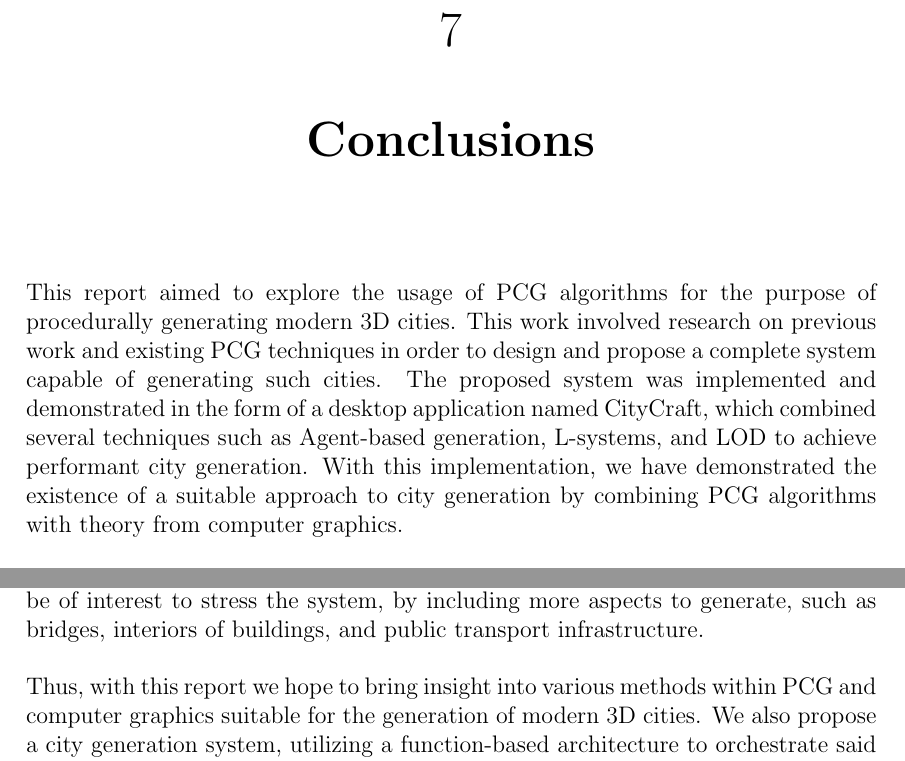
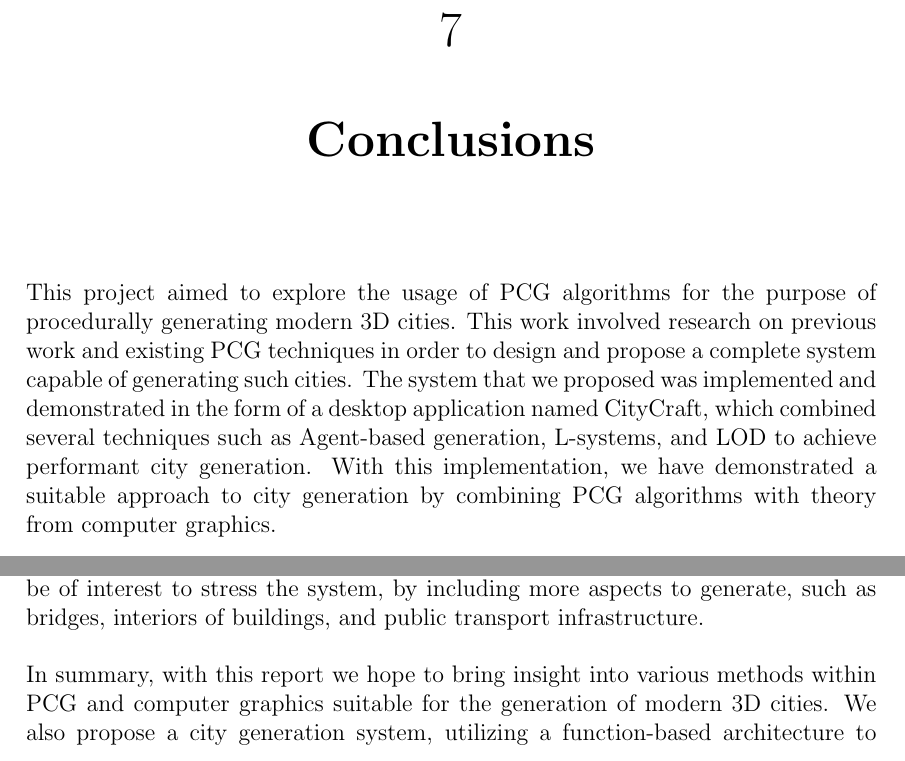
Before and after one commit to DATX02-20-02/Report, a LaTeX thesis (main.tex, which reads tex/conclusions.tex): two parts of page 45 of 51, joined at a grey line, cut so that both start at the same text. Compiled offline with pdfLaTeX.

Commit message:
Polish conclusions

```diff
--- a/tex/conclusions.tex
+++ b/tex/conclusions.tex
@@ -1,10 +1,12 @@
 \chapter{Conclusions}
 
+% TODO: A setence mentioning the questions and how we matched them (where did we match well and such) 1-2 sentences
+
 % Clearly state the answer to the main research question
-This report aimed to explore the usage of PCG algorithms for the purpose of procedurally generating modern 3D cities.
+This project aimed to explore the usage of PCG algorithms for the purpose of procedurally generating modern 3D cities.
 This work involved research on previous work and existing PCG techniques in order to design and propose a complete system capable of generating such cities.
-The proposed system was implemented and demonstrated in the form of a desktop application named CityCraft, which combined several techniques such as Agent-based generation, L-systems, and LOD to achieve performant city generation.
-With this implementation, we have demonstrated the existence of a suitable approach to city generation by combining PCG algorithms with theory from computer graphics.
+The system that we proposed was implemented and demonstrated in the form of a desktop application named CityCraft, which combined several techniques such as Agent-based generation, L-systems, and LOD to achieve performant city generation.
+With this implementation, we have demonstrated a suitable approach to city generation by combining PCG algorithms with theory from computer graphics.
 
 % Summarize and reflect on the research
 Although far from the production quality found in SpeedTree, the realization of CityCraft provides useful insight into various techniques applicable to city generation, how they can be combined, and also provides a step in the right direction for city generation research within the open-source domain.
@@ -18,6 +20,6 @@ Our work demonstrates the potential of the proposed system, while future work ne
 It would also be of interest to stress the system, by including more aspects to generate, such as bridges, interiors of buildings, and public transport infrastructure.
 
 % Show what new knowledge you have contributed
-Thus, with this report we hope to bring insight into various methods within PCG and computer graphics suitable for the generation of modern 3D cities.
+In summary, with this report we hope to bring insight into various methods within PCG and computer graphics suitable for the generation of modern 3D cities.
 We also propose a city generation system, utilizing a function-based architecture to orchestrate said methods, and release an implementation of it named CityCraft under the MIT license.
 With this contribution, we hope to assist the research of city generation within the open-source domain.
```
